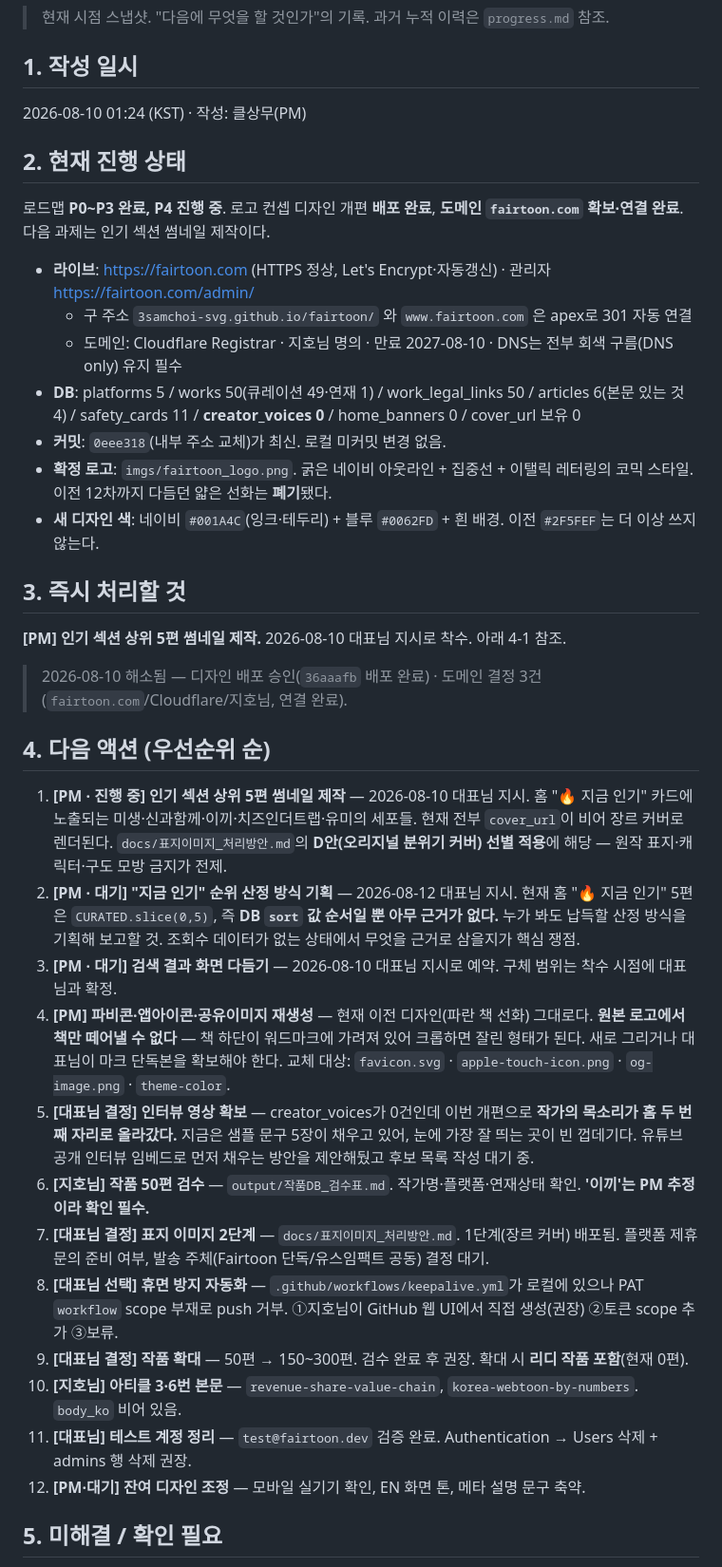
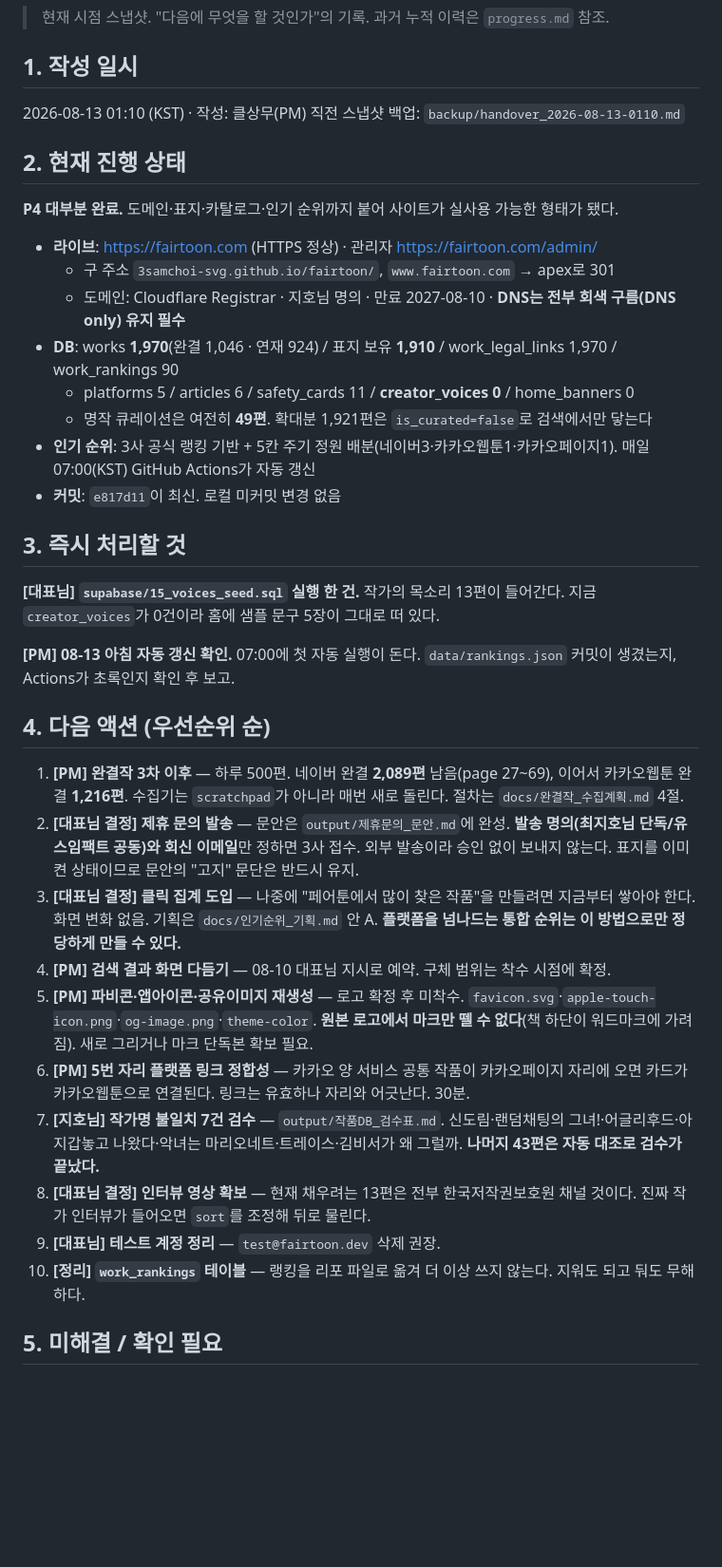
Before and after one commit to 3samchoi-svg/fairtoon, a Markdown page: docs/handover.md, the part around one of its changes. Shown at 95% size. GitHub-like rendering; blank space fills up the shorter version.

Commit message:
docs: 08-10~12 진행 기록 정리 + handover 갱신
Co-Authored-By: Claude Opus 5 (1M context) <noreply@anthropic.com>

```diff
--- a/docs/handover.md
+++ b/docs/handover.md
@@ -6,43 +6,43 @@
 
 ## 1. 작성 일시
 
-2026-08-10 01:24 (KST) · 작성: 클상무(PM)
+2026-08-13 01:10 (KST) · 작성: 클상무(PM)
+직전 스냅샷 백업: `backup/handover_2026-08-13-0110.md`
 
 
 ## 2. 현재 진행 상태
 
-로드맵 **P0~P3 완료, P4 진행 중**. 로고 컨셉 디자인 개편 **배포 완료**, **도메인 `fairtoon.com` 확보·연결 완료**. 다음 과제는 인기 섹션 썸네일 제작이다.
+**P4 대부분 완료.** 도메인·표지·카탈로그·인기 순위까지 붙어 사이트가 실사용 가능한 형태가 됐다.
 
-- **라이브**: https://fairtoon.com (HTTPS 정상, Let's Encrypt·자동갱신) · 관리자 https://fairtoon.com/admin/
-  - 구 주소 `3samchoi-svg.github.io/fairtoon/` 와 `www.fairtoon.com` 은 apex로 301 자동 연결
-  - 도메인: Cloudflare Registrar · 지호님 명의 · 만료 2027-08-10 · DNS는 전부 회색 구름(DNS only) 유지 필수
-- **DB**: platforms 5 / works 50(큐레이션 49·연재 1) / work_legal_links 50 / articles 6(본문 있는 것 4) / safety_cards 11 / **creator_voices 0** / home_banners 0 / cover_url 보유 0
-- **커밋**: `0eee318`(내부 주소 교체)가 최신. 로컬 미커밋 변경 없음.
-- **확정 로고**: `imgs/fairtoon_logo.png`. 굵은 네이비 아웃라인 + 집중선 + 이탤릭 레터링의 코믹 스타일. 이전 12차까지 다듬던 얇은 선화는 **폐기**됐다.
-- **새 디자인 색**: 네이비 `#001A4C`(잉크·테두리) + 블루 `#0062FD` + 흰 배경. 이전 `#2F5FEF`는 더 이상 쓰지 않는다.
+- **라이브**: https://fairtoon.com (HTTPS 정상) · 관리자 https://fairtoon.com/admin/
+  - 구 주소 `3samchoi-svg.github.io/fairtoon/`, `www.fairtoon.com` → apex로 301
+  - 도메인: Cloudflare Registrar · 지호님 명의 · 만료 2027-08-10 · **DNS는 전부 회색 구름(DNS only) 유지 필수**
+- **DB**: works **1,970**(완결 1,046 · 연재 924) / 표지 보유 **1,910** / work_legal_links 1,970 / work_rankings 90
+  - platforms 5 / articles 6 / safety_cards 11 / **creator_voices 0** / home_banners 0
+  - 명작 큐레이션은 여전히 **49편**. 확대분 1,921편은 `is_curated=false`로 검색에서만 닿는다
+- **인기 순위**: 3사 공식 랭킹 기반 + 5칸 주기 정원 배분(네이버3·카카오웹툰1·카카오페이지1). 매일 07:00(KST) GitHub Actions가 자동 갱신
+- **커밋**: `e817d11`이 최신. 로컬 미커밋 변경 없음
 
 
 ## 3. 즉시 처리할 것
 
-**[PM] 인기 섹션 상위 5편 썸네일 제작.** 2026-08-10 대표님 지시로 착수. 아래 4-1 참조.
+**[대표님] `supabase/15_voices_seed.sql` 실행 한 건.** 작가의 목소리 13편이 들어간다. 지금 `creator_voices`가 0건이라 홈에 샘플 문구 5장이 그대로 떠 있다.
 
-> 2026-08-10 해소됨 — 디자인 배포 승인(`36aaafb` 배포 완료) · 도메인 결정 3건(`fairtoon.com`/Cloudflare/지호님, 연결 완료).
+**[PM] 08-13 아침 자동 갱신 확인.** 07:00에 첫 자동 실행이 돈다. `data/rankings.json` 커밋이 생겼는지, Actions가 초록인지 확인 후 보고.
 
 
 ## 4. 다음 액션 (우선순위 순)
 
-1. **[PM · 진행 중] 인기 섹션 상위 5편 썸네일 제작** — 2026-08-10 대표님 지시. 홈 "🔥 지금 인기" 카드에 노출되는 미생·신과함께·이끼·치즈인더트랩·유미의 세포들. 현재 전부 `cover_url`이 비어 장르 커버로 렌더된다. `docs/표지이미지_처리방안.md`의 **D안(오리지널 분위기 커버) 선별 적용**에 해당 — 원작 표지·캐릭터·구도 모방 금지가 전제.
-2. **[PM · 대기] "지금 인기" 순위 산정 방식 기획** — 2026-08-12 대표님 지시. 현재 홈 "🔥 지금 인기" 5편은 `CURATED.slice(0,5)`, 즉 **DB `sort` 값 순서일 뿐 아무 근거가 없다.** 누가 봐도 납득할 산정 방식을 기획해 보고할 것. 조회수 데이터가 없는 상태에서 무엇을 근거로 삼을지가 핵심 쟁점.
-3. **[PM · 대기] 검색 결과 화면 다듬기** — 2026-08-10 대표님 지시로 예약. 구체 범위는 착수 시점에 대표님과 확정.
-3. **[PM] 파비콘·앱아이콘·공유이미지 재생성** — 현재 이전 디자인(파란 책 선화) 그대로다. **원본 로고에서 책만 떼어낼 수 없다** — 책 하단이 워드마크에 가려져 있어 크롭하면 잘린 형태가 된다. 새로 그리거나 대표님이 마크 단독본을 확보해야 한다. 교체 대상: `favicon.svg` · `apple-touch-icon.png` · `og-image.png` · `theme-color`.
-4. **[대표님 결정] 인터뷰 영상 확보** — creator_voices가 0건인데 이번 개편으로 **작가의 목소리가 홈 두 번째 자리로 올라갔다.** 지금은 샘플 문구 5장이 채우고 있어, 눈에 가장 잘 띄는 곳이 빈 껍데기다. 유튜브 공개 인터뷰 임베드로 먼저 채우는 방안을 제안해뒀고 후보 목록 작성 대기 중.
-5. **[지호님] 작품 50편 검수** — `output/작품DB_검수표.md`. 작가명·플랫폼·연재상태 확인. **'이끼'는 PM 추정이라 확인 필수.**
-6. **[대표님 결정] 표지 이미지 2단계** — `docs/표지이미지_처리방안.md`. 1단계(장르 커버) 배포됨. 플랫폼 제휴 문의 준비 여부, 발송 주체(Fairtoon 단독/유스임팩트 공동) 결정 대기.
-7. **[대표님 선택] 휴면 방지 자동화** — `.github/workflows/keepalive.yml`가 로컬에 있으나 PAT `workflow` scope 부재로 push 거부. ①지호님이 GitHub 웹 UI에서 직접 생성(권장) ②토큰 scope 추가 ③보류.
-8. **[대표님 결정] 작품 확대** — 50편 → 150~300편. 검수 완료 후 권장. 확대 시 **리디 작품 포함**(현재 0편).
-9. **[지호님] 아티클 3·6번 본문** — `revenue-share-value-chain`, `korea-webtoon-by-numbers`. `body_ko` 비어 있음.
-10. **[대표님] 테스트 계정 정리** — `test@fairtoon.dev` 검증 완료. Authentication → Users 삭제 + admins 행 삭제 권장.
-11. **[PM·대기] 잔여 디자인 조정** — 모바일 실기기 확인, EN 화면 톤, 메타 설명 문구 축약.
+1. **[PM] 완결작 3차 이후** — 하루 500편. 네이버 완결 **2,089편** 남음(page 27~69), 이어서 카카오웹툰 완결 **1,216편**. 수집기는 `scratchpad`가 아니라 매번 새로 돌린다. 절차는 `docs/완결작_수집계획.md` 4절.
+2. **[대표님 결정] 제휴 문의 발송** — 문안은 `output/제휴문의_문안.md`에 완성. **발송 명의(최지호님 단독/유스임팩트 공동)와 회신 이메일**만 정하면 3사 접수. 외부 발송이라 승인 없이 보내지 않는다. 표지를 이미 켠 상태이므로 문안의 "고지" 문단은 반드시 유지.
+3. **[대표님 결정] 클릭 집계 도입** — 나중에 "페어툰에서 많이 찾은 작품"을 만들려면 지금부터 쌓아야 한다. 화면 변화 없음. 기획은 `docs/인기순위_기획.md` 안 A. **플랫폼을 넘나드는 통합 순위는 이 방법으로만 정당하게 만들 수 있다.**
+4. **[PM] 검색 결과 화면 다듬기** — 08-10 대표님 지시로 예약. 구체 범위는 착수 시점에 확정.
+5. **[PM] 파비콘·앱아이콘·공유이미지 재생성** — 로고 확정 후 미착수. `favicon.svg`·`apple-touch-icon.png`·`og-image.png`·`theme-color`. **원본 로고에서 마크만 뗄 수 없다**(책 하단이 워드마크에 가려짐). 새로 그리거나 마크 단독본 확보 필요.
+6. **[PM] 5번 자리 플랫폼 링크 정합성** — 카카오 양 서비스 공통 작품이 카카오페이지 자리에 오면 카드가 카카오웹툰으로 연결된다. 링크는 유효하나 자리와 어긋난다. 30분.
+7. **[지호님] 작가명 불일치 7건 검수** — `output/작품DB_검수표.md`. 신도림·랜덤채팅의 그녀!·어글리후드·아 지갑놓고 나왔다·악녀는 마리오네트·트레이스·김비서가 왜 그럴까. **나머지 43편은 자동 대조로 검수가 끝났다.**
+8. **[대표님 결정] 인터뷰 영상 확보** — 현재 채우려는 13편은 전부 한국저작권보호원 채널 것이다. 진짜 작가 인터뷰가 들어오면 `sort`를 조정해 뒤로 물린다.
+9. **[대표님] 테스트 계정 정리** — `test@fairtoon.dev` 삭제 권장.
+10. **[정리] `work_rankings` 테이블** — 랭킹을 리포 파일로 옮겨 더 이상 쓰지 않는다. 지워도 되고 둬도 무해하다.
 
 
 ## 5. 미해결 / 확인 필요
```
Also changed, not shown: other parts of docs/handover.md (+27 -52 lines), docs/progress.md (added, +272 -0 lines).
